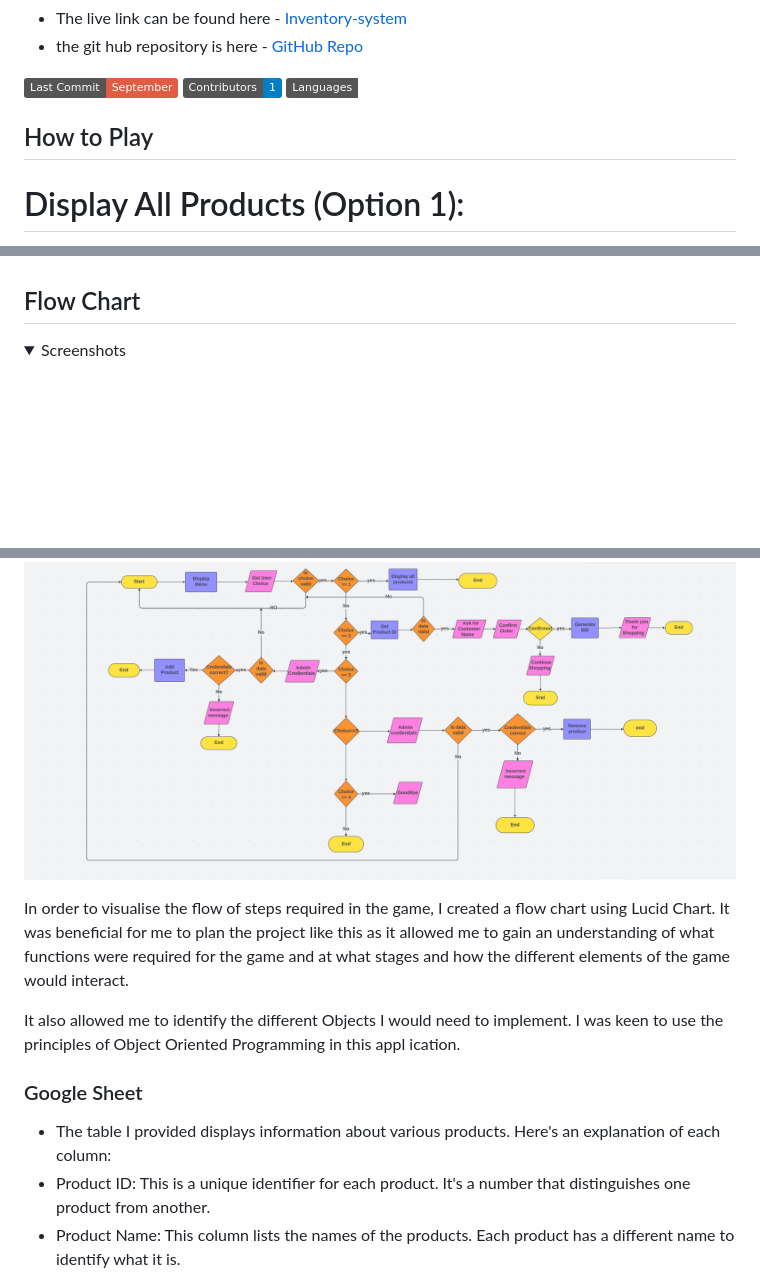
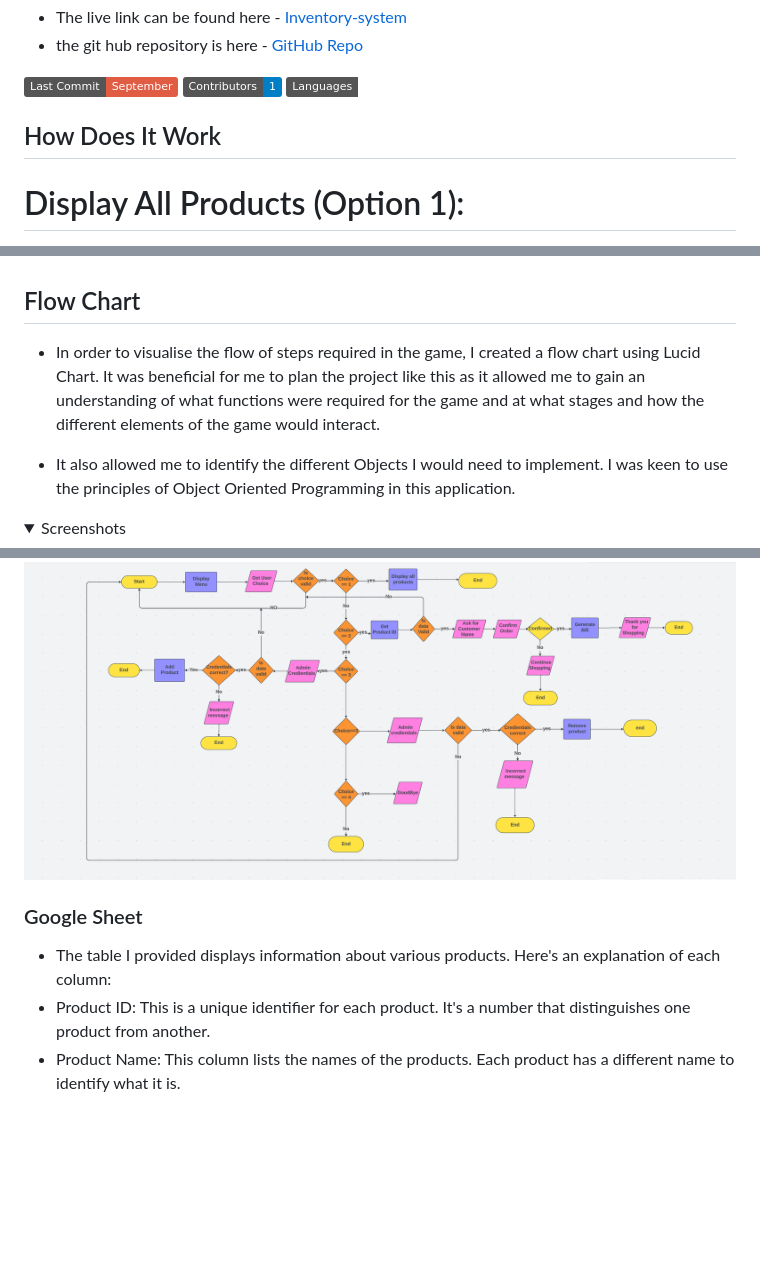
Before and after one commit to mehatabpathan/inventory-system, a Markdown page: README.md, 3 parts joined by grey strips. Drawn GitHub-style; folded sections open; badges without logos; blank space fills up the shorter version.

```diff
--- a/README.md
+++ b/README.md
@@ -8,7 +8,7 @@ This inventory system manages product data, provides a user-friendly interface,
 ![Static Badge](https://img.shields.io/badge/Contributors-1-blue)
 ![Static Badge](https://img.shields.io/badge/Languages-1-greens)
 
-## How to Play
+## How Does It Work
  # Display All Products (Option 1):
   - When you run the program, you'll see a menu with options.
   - Choose option 1 to display all available products. It will show a list of products with their names, stock availability, and prices.
@@ -73,18 +73,16 @@ This inventory system manages product data, provides a user-friendly interface,
 
 
 ## Flow Chart
+ - In order to visualise the flow of steps required in the game, I created a flow chart using Lucid Chart. It was beneficial  for me to plan the project like this as it allowed me to gain an understanding of what functions were required for the game and at what stages and how the different elements of the game would interact.
+
+ - It also allowed me to identify the different Objects I would need to implement. I was keen to use the principles of Object Oriented Programming in this application.
 
 <details><summary>Screenshots</summary>
 <img src="images/flowchart.png">
 </details>
 
-In order to visualise the flow of steps required in the game, I created a flow chart using Lucid Chart. It was beneficial for me to plan the project like this as it allowed me to gain an understanding of what functions were required for the game and at what stages and how the different elements of the game would interact.
-
-It also allowed me to identify the different Objects I would need to implement. I was keen to use the principles of Object Oriented Programming in this appl
-ication.
-
 ### Google Sheet
-- The table I provided displays information about various products. Here's an explanation of each column:
+ - The table I provided displays information about various products. Here's an explanation of each column:
  - Product ID: This is a unique identifier for each product. It's a number that distinguishes one product from another.
  - Product Name: This column lists the names of the products. Each product has a different name to identify what it is.
  - In Stock Quantity: This column indicates how many units of each product are currently available in stock. It tells you how many of each product you have on hand.
```
